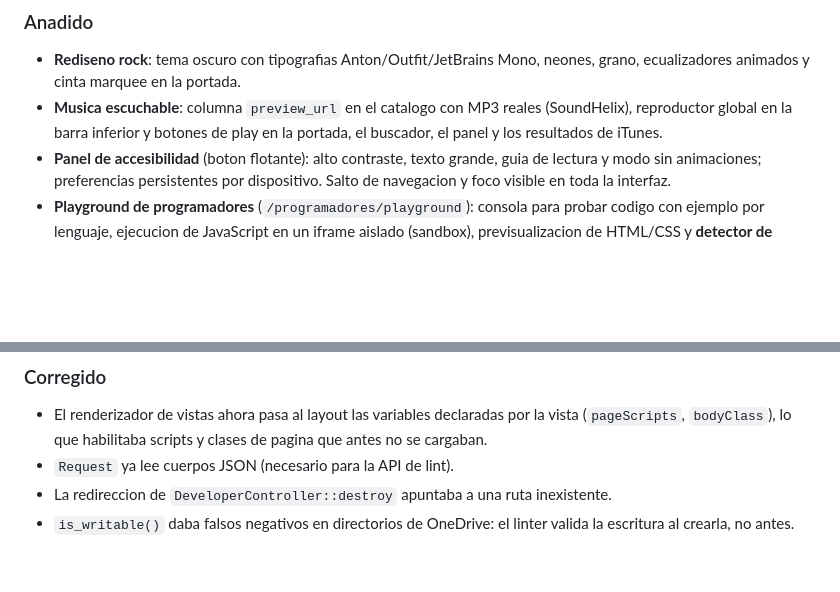
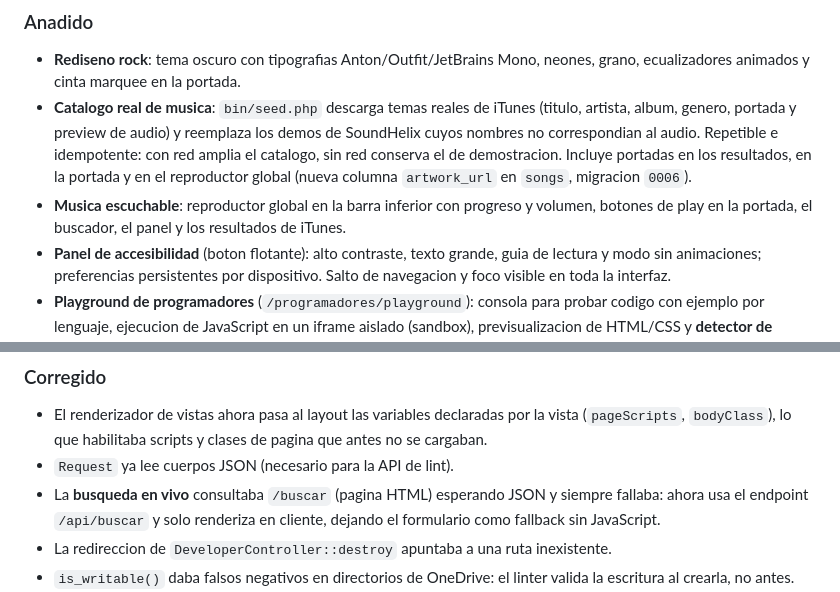
Before and after one commit to magoaleja-prog/MusicSolutions, a Markdown page: CHANGELOG.md, 2 parts joined by grey strips. Drawn GitHub-style; blank space fills up the shorter version.

Commit message:
docs(changelog): documenta catalogo real y fix de busqueda en vivo

```diff
--- a/CHANGELOG.md
+++ b/CHANGELOG.md
@@ -11,9 +11,15 @@ y el proyecto usa [Versionado Semantico](https://semver.org/lang/es/).
 
 - **Rediseno rock**: tema oscuro con tipografias Anton/Outfit/JetBrains Mono,
   neones, grano, ecualizadores animados y cinta marquee en la portada.
-- **Musica escuchable**: columna `preview_url` en el catalogo con MP3 reales
-  (SoundHelix), reproductor global en la barra inferior y botones de play en la
-  portada, el buscador, el panel y los resultados de iTunes.
+- **Catalogo real de musica**: `bin/seed.php` descarga temas reales de iTunes
+  (titulo, artista, album, genero, portada y preview de audio) y reemplaza los
+  demos de SoundHelix cuyos nombres no correspondian al audio. Repetible e
+  idempotente: con red amplia el catalogo, sin red conserva el de demostracion.
+  Incluye portadas en los resultados, en la portada y en el reproductor global
+  (nueva columna `artwork_url` en `songs`, migracion `0006`).
+- **Musica escuchable**: reproductor global en la barra inferior con progreso y
+  volumen, botones de play en la portada, el buscador, el panel y los
+  resultados de iTunes.
 - **Panel de accesibilidad** (boton flotante): alto contraste, texto grande,
   guia de lectura y modo sin animaciones; preferencias persistentes por
   dispositivo. Salto de navegacion y foco visible en toda la interfaz.
@@ -38,6 +44,9 @@ y el proyecto usa [Versionado Semantico](https://semver.org/lang/es/).
   la vista (`pageScripts`, `bodyClass`), lo que habilitaba scripts y clases de
   pagina que antes no se cargaban.
 - `Request` ya lee cuerpos JSON (necesario para la API de lint).
+- La **busqueda en vivo** consultaba `/buscar` (pagina HTML) esperando JSON y
+  siempre fallaba: ahora usa el endpoint `/api/buscar` y solo renderiza en
+  cliente, dejando el formulario como fallback sin JavaScript.
 - La redireccion de `DeveloperController::destroy` apuntaba a una ruta inexistente.
 - `is_writable()` daba falsos negativos en directorios de OneDrive: el linter
   valida la escritura al crearla, no antes.
```
